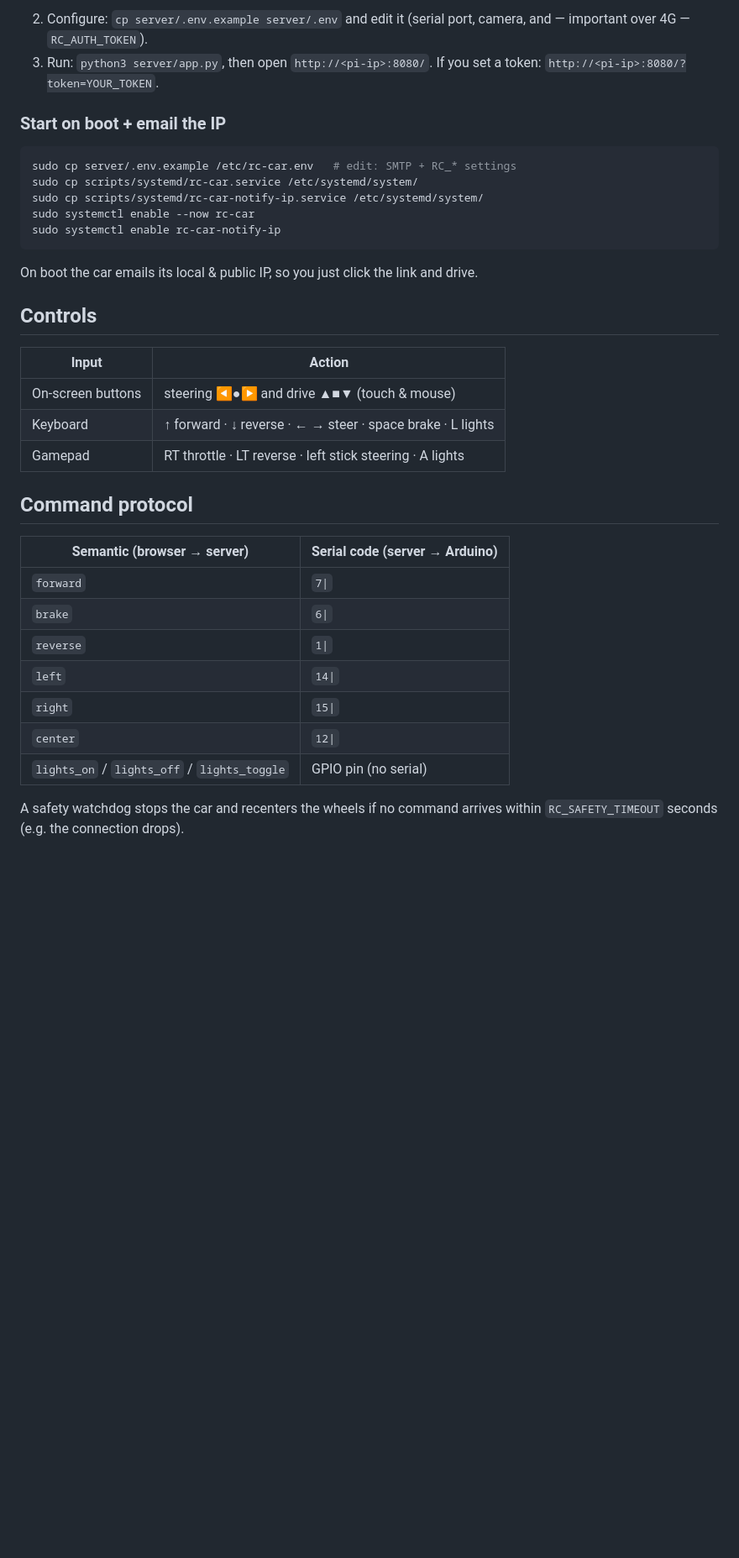
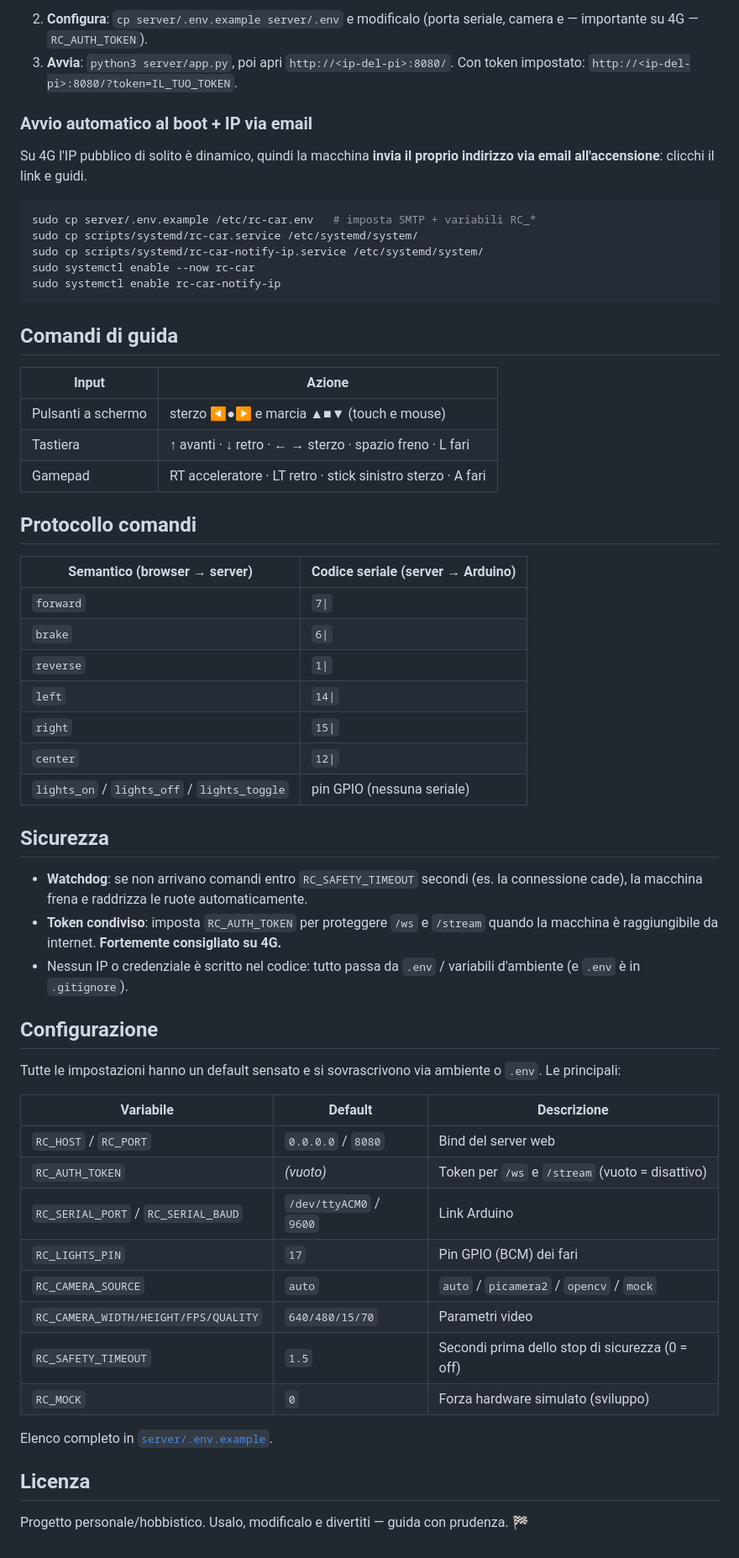
Before and after one commit to dedrisproject/cloud-rc-car, a Markdown page: README.md, the part around one of its changes. Shown at 84% size. Rendered like a GitHub page; blank space fills up the shorter version.

Commit message:
docs: rewrite README (clearer structure, config table, Italian)

````diff
--- a/README.md
+++ b/README.md
@@ -68,41 +85,69 @@ whole UI on a laptop.
    ```
-2. Configure: `cp server/.env.example server/.env` and edit it
-   (serial port, camera, and — important over 4G — `RC_AUTH_TOKEN`).
-3. Run: `python3 server/app.py`, then open `http://<pi-ip>:8080/`.
-   If you set a token: `http://<pi-ip>:8080/?token=YOUR_TOKEN`.
+2. **Configura**: `cp server/.env.example server/.env` e modificalo
+   (porta seriale, camera e — importante su 4G — `RC_AUTH_TOKEN`).
+3. **Avvia**: `python3 server/app.py`, poi apri `http://<ip-del-pi>:8080/`.
+   Con token impostato: `http://<ip-del-pi>:8080/?token=IL_TUO_TOKEN`.
 
-### Start on boot + email the IP
+### Avvio automatico al boot + IP via email
+
+Su 4G l'IP pubblico di solito è dinamico, quindi la macchina **invia il proprio
+indirizzo via email all'accensione**: clicchi il link e guidi.
 
 ```bash
-sudo cp server/.env.example /etc/rc-car.env   # edit: SMTP + RC_* settings
+sudo cp server/.env.example /etc/rc-car.env   # imposta SMTP + variabili RC_*
 sudo cp scripts/systemd/rc-car.service /etc/systemd/system/
 sudo cp scripts/systemd/rc-car-notify-ip.service /etc/systemd/system/
 sudo systemctl enable --now rc-car
 sudo systemctl enable rc-car-notify-ip
 ```
 
-On boot the car emails its local & public IP, so you just click the link and
-drive.
+## Comandi di guida
 
-## Controls
+| Input | Azione |
+|-------|--------|
+| Pulsanti a schermo | sterzo ◀●▶ e marcia ▲■▼ (touch e mouse) |
+| Tastiera | ↑ avanti · ↓ retro · ← → sterzo · spazio freno · L fari |
+| Gamepad | RT acceleratore · LT retro · stick sinistro sterzo · A fari |
 
-| Input | Action |
-|-------|--------|
-| On-screen buttons | steering ◀●▶ and drive ▲■▼ (touch & mouse) |
-| Keyboard | ↑ forward · ↓ reverse · ← → steer · space brake · L lights |
-| Gamepad | RT throttle · LT reverse · left stick steering · A lights |
+## Protocollo comandi
 
-## Command protocol
-
-| Semantic (browser → server) | Serial code (server → Arduino) |
-|------|------|
+| Semantico (browser → server) | Codice seriale (server → Arduino) |
+|------------------------------|-----------------------------------|
 | `forward` | `7\|` |
 | `brake` | `6\|` |
 | `reverse` | `1\|` |
 | `left` | `14\|` |
 | `right` | `15\|` |
 | `center` | `12\|` |
-| `lights_on` / `lights_off` / `lights_toggle` | GPIO pin (no serial) |
+| `lights_on` / `lights_off` / `lights_toggle` | pin GPIO (nessuna seriale) |
 
-A safety watchdog stops the car and recenters the wheels if no command arrives
-within `RC_SAFETY_TIMEOUT` seconds (e.g. the connection drops).
+## Sicurezza
+
+- **Watchdog**: se non arrivano comandi entro `RC_SAFETY_TIMEOUT` secondi (es.
+  la connessione cade), la macchina frena e raddrizza le ruote automaticamente.
+- **Token condiviso**: imposta `RC_AUTH_TOKEN` per proteggere `/ws` e `/stream`
+  quando la macchina è raggiungibile da internet. **Fortemente consigliato su 4G.**
+- Nessun IP o credenziale è scritto nel codice: tutto passa da `.env` /
+  variabili d'ambiente (e `.env` è in `.gitignore`).
+
+## Configurazione
+
+Tutte le impostazioni hanno un default sensato e si sovrascrivono via ambiente o
+`.env`. Le principali:
+
+| Variabile | Default | Descrizione |
+|-----------|---------|-------------|
+| `RC_HOST` / `RC_PORT` | `0.0.0.0` / `8080` | Bind del server web |
+| `RC_AUTH_TOKEN` | *(vuoto)* | Token per `/ws` e `/stream` (vuoto = disattivo) |
+| `RC_SERIAL_PORT` / `RC_SERIAL_BAUD` | `/dev/ttyACM0` / `9600` | Link Arduino |
+| `RC_LIGHTS_PIN` | `17` | Pin GPIO (BCM) dei fari |
+| `RC_CAMERA_SOURCE` | `auto` | `auto` / `picamera2` / `opencv` / `mock` |
+| `RC_CAMERA_WIDTH/HEIGHT/FPS/QUALITY` | `640/480/15/70` | Parametri video |
+| `RC_SAFETY_TIMEOUT` | `1.5` | Secondi prima dello stop di sicurezza (0 = off) |
+| `RC_MOCK` | `0` | Forza hardware simulato (sviluppo) |
+
+Elenco completo in [`server/.env.example`](server/.env.example).
+
+## Licenza
+
+Progetto personale/hobbistico. Usalo, modificalo e divertiti — guida con prudenza. 🏁
````
Also changed, not shown: other parts of README.md (+60 -43 lines).
